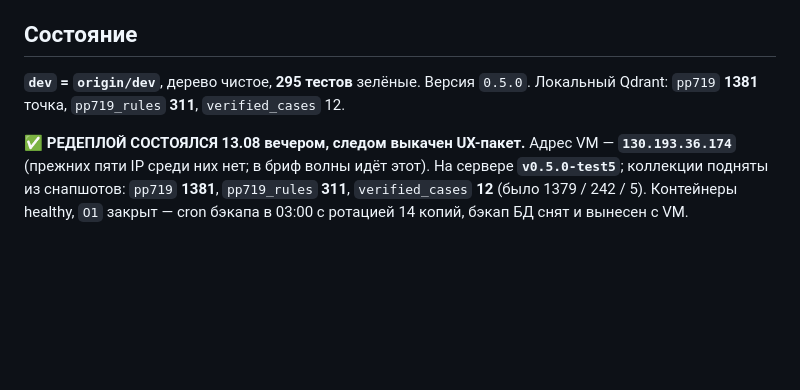
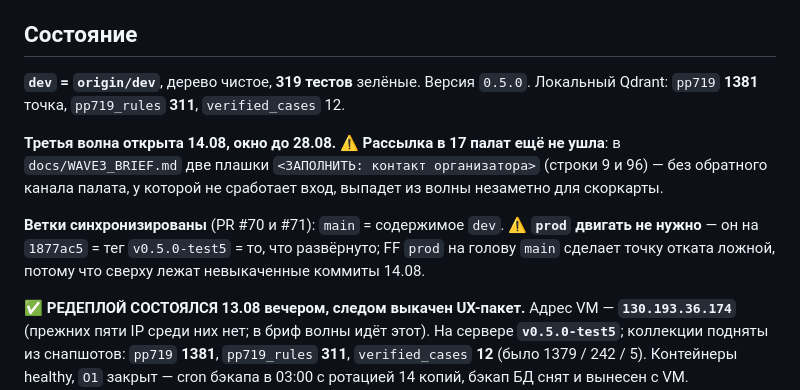
Before and after one commit to pan3v1n/navigator-719, a Markdown page: docs/NEXT_SESSION.md, the part around one of its changes. GitHub-like rendering; blank space fills up the shorter version.

```diff
--- a/docs/NEXT_SESSION.md
+++ b/docs/NEXT_SESSION.md
@@ -6,8 +6,16 @@
 
 ## Состояние
 
-**`dev` = `origin/dev`**, дерево чистое, **295 тестов** зелёные. Версия `0.5.0`.
+**`dev` = `origin/dev`**, дерево чистое, **319 тестов** зелёные. Версия `0.5.0`.
 Локальный Qdrant: `pp719` **1381** точка, `pp719_rules` **311**, `verified_cases` 12.
+
+**Третья волна открыта 14.08, окно до 28.08.** ⚠ **Рассылка в 17 палат ещё не ушла**: в
+`docs/WAVE3_BRIEF.md` две плашки `<ЗАПОЛНИТЬ: контакт организатора>` (строки 9 и 96) — без
+обратного канала палата, у которой не сработает вход, выпадет из волны незаметно для скоркарты.
+
+**Ветки синхронизированы** (PR #70 и #71): `main` = содержимое `dev`. ⚠ **`prod` двигать не
+нужно** — он на `1877ac5` = тег `v0.5.0-test5` = то, что развёрнуто; FF `prod` на голову `main`
+сделает точку отката ложной, потому что сверху лежат невыкаченные коммиты 14.08.
 
 ✅ **РЕДЕПЛОЙ СОСТОЯЛСЯ 13.08 вечером, следом выкачен UX-пакет.** Адрес VM —
 **`130.193.36.174`** (прежних пяти IP среди них нет; в бриф волны идёт этот). На сервере
```
Also changed, not shown: other parts of docs/NEXT_SESSION.md (+30 -6 lines).
